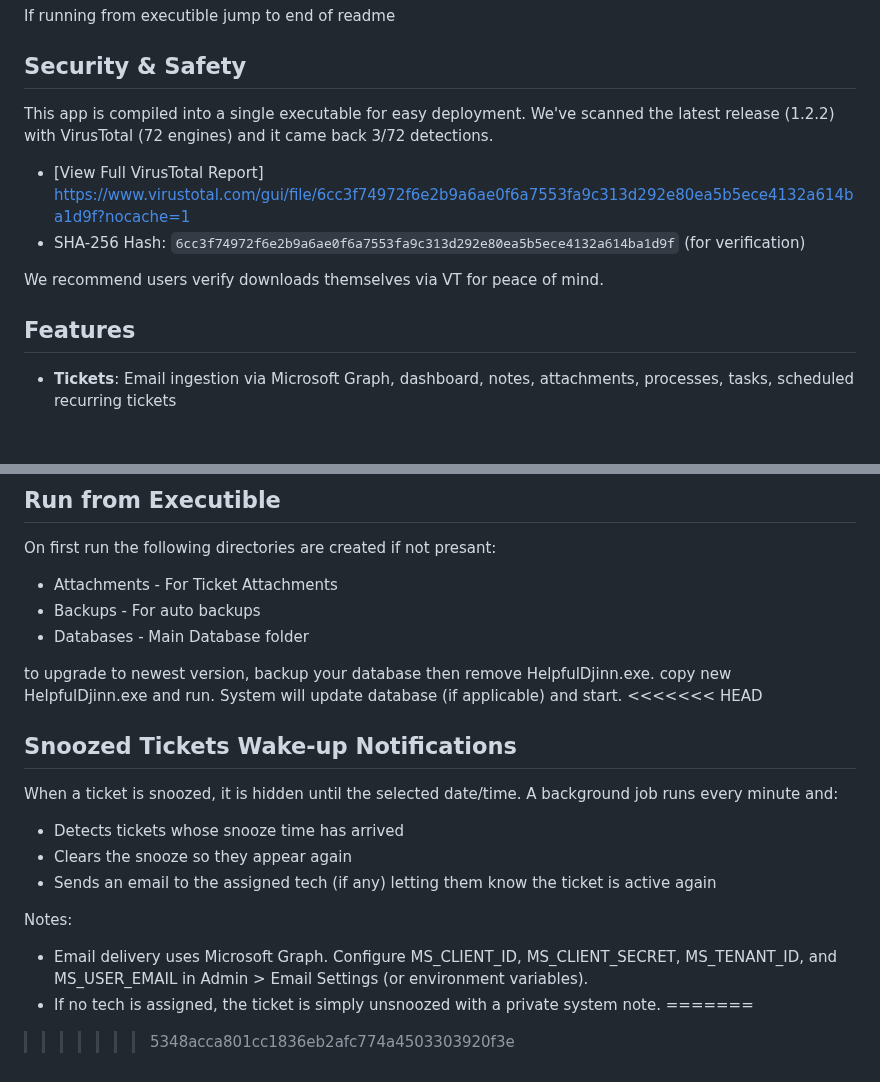
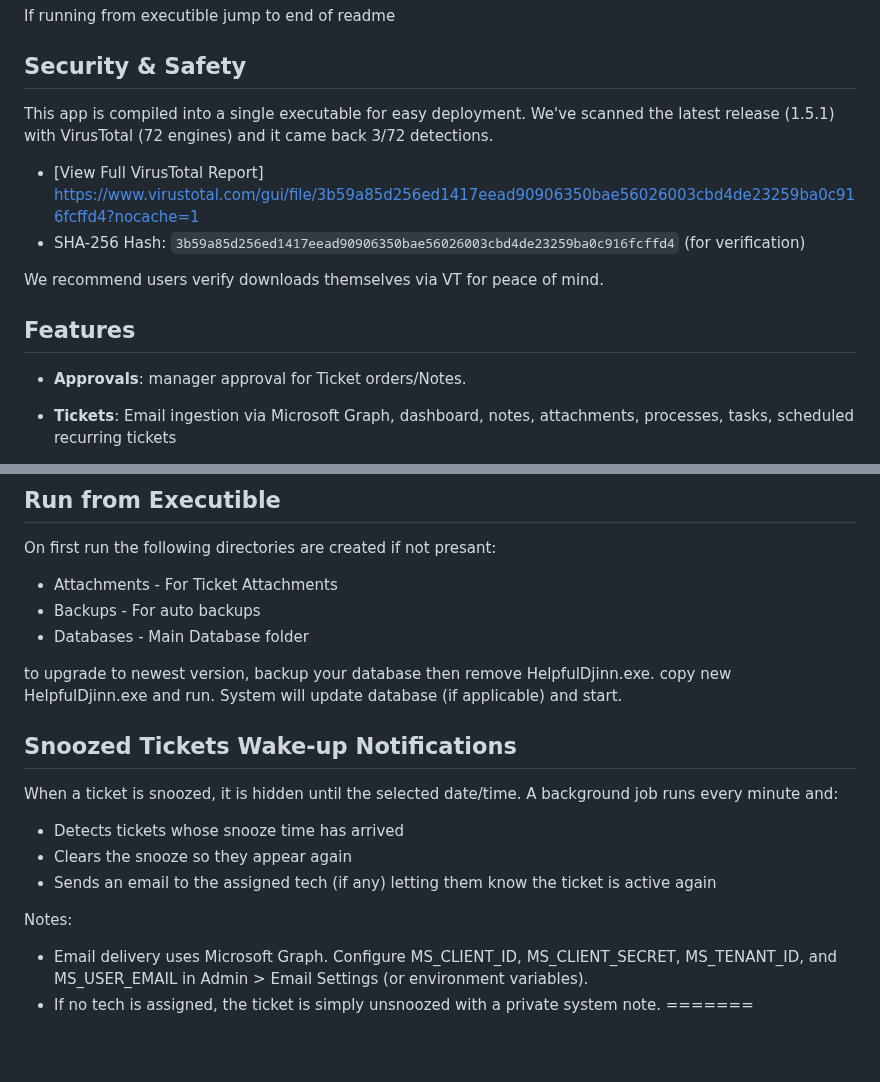
Before and after one commit to DjinnRutger/HelpDesk-Public, a Markdown page: README.md, 2 parts joined by grey strips. Rendered like a GitHub page; blank space fills up the shorter version.

Commit message:
Revise security information for release 1.5.1
Updated VirusTotal report and SHA-256 hash for the latest release.

```diff
--- a/README.md
+++ b/README.md
@@ -5,15 +5,17 @@ A Flask-based HelpDesk and lightweight purchasing app using SQLite + SQLAlchemy,
 If running from executible jump to end of readme
 
 ## Security & Safety
-This app is compiled into a single executable for easy deployment. We've scanned the latest release (1.2.2) with VirusTotal (72 engines) and it came back 3/72 detections.
+This app is compiled into a single executable for easy deployment. We've scanned the latest release (1.5.1) with VirusTotal (72 engines) and it came back 3/72 detections.
 
-- [View Full VirusTotal Report] https://www.virustotal.com/gui/file/6cc3f74972f6e2b9a6ae0f6a7553fa9c313d292e80ea5b5ece4132a614ba1d9f?nocache=1
-- SHA-256 Hash: `6cc3f74972f6e2b9a6ae0f6a7553fa9c313d292e80ea5b5ece4132a614ba1d9f` (for verification)
+- [View Full VirusTotal Report] https://www.virustotal.com/gui/file/3b59a85d256ed1417eead90906350bae56026003cbd4de23259ba0c916fcffd4?nocache=1
+- SHA-256 Hash: `3b59a85d256ed1417eead90906350bae56026003cbd4de23259ba0c916fcffd4` (for verification)
 
 We recommend users verify downloads themselves via VT for peace of mind.
 
 
 ## Features
+
+- **Approvals**: manager approval for Ticket orders/Notes.
 
 - **Tickets**: Email ingestion via Microsoft Graph, dashboard, notes, attachments, processes, tasks, scheduled recurring tickets
 
@@ -81,7 +84,6 @@ On first run the following directories are created if not presant:
 - Databases - Main Database folder
 
 to upgrade to newest version, backup your database then remove HelpfulDjinn.exe. copy new HelpfulDjinn.exe and run. System will update database (if applicable) and start.
-<<<<<<< HEAD
 
 ## Snoozed Tickets Wake-up Notifications
 
@@ -94,4 +96,3 @@ Notes:
 - Email delivery uses Microsoft Graph. Configure MS_CLIENT_ID, MS_CLIENT_SECRET, MS_TENANT_ID, and MS_USER_EMAIL in Admin > Email Settings (or environment variables).
 - If no tech is assigned, the ticket is simply unsnoozed with a private system note.
 =======
->>>>>>> 5348acca801cc1836eb2afc774a4503303920f3e
```
Also changed, not shown: other parts of README.md (+1 -0 lines).
